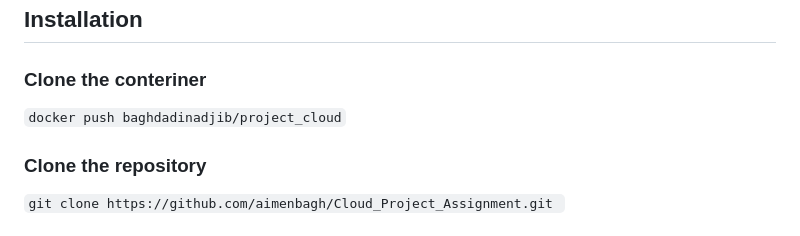
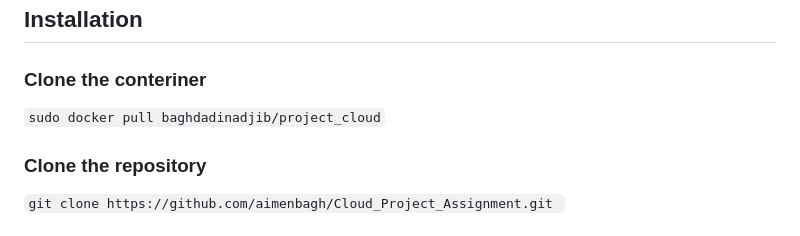
Before and after one commit to aimenbagh/Cloud_Project_Assignment, a Markdown page: README.md, the part around the change. Rendered like a GitHub page.

````diff
--- a/README.md
+++ b/README.md
@@ -124,7 +124,7 @@ Dockerhub: [![Docker Image Version](https://img.shields.io/docker/v/baghdadinadj
 ## Installation
 
 ### Clone the conteriner
-```docker push baghdadinadjib/project_cloud```
+```sudo docker pull baghdadinadjib/project_cloud```
 
 ### Clone the repository <br/>
 ```git clone https://github.com/aimenbagh/Cloud_Project_Assignment.git ```<br/>
````
